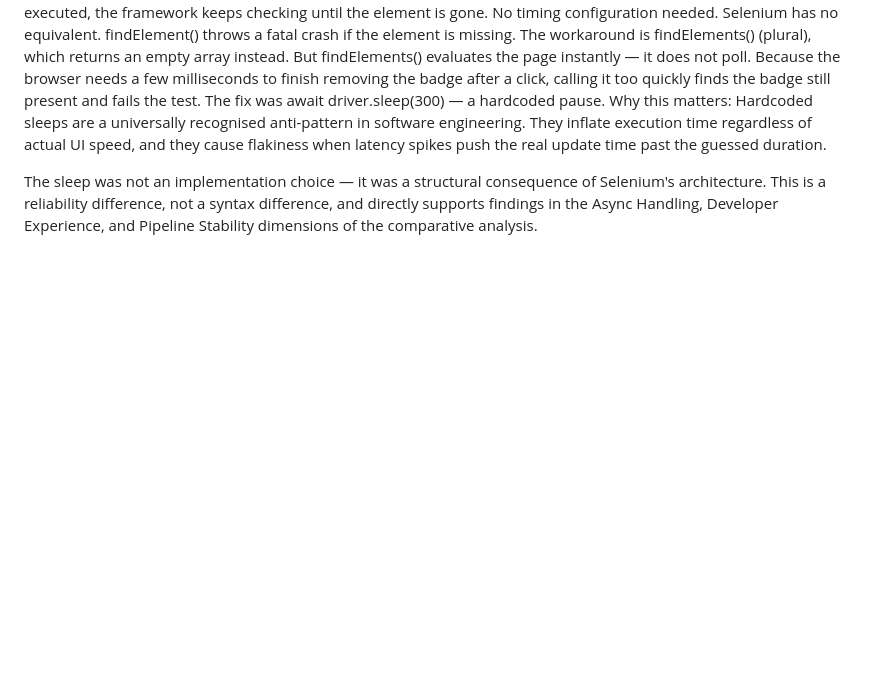
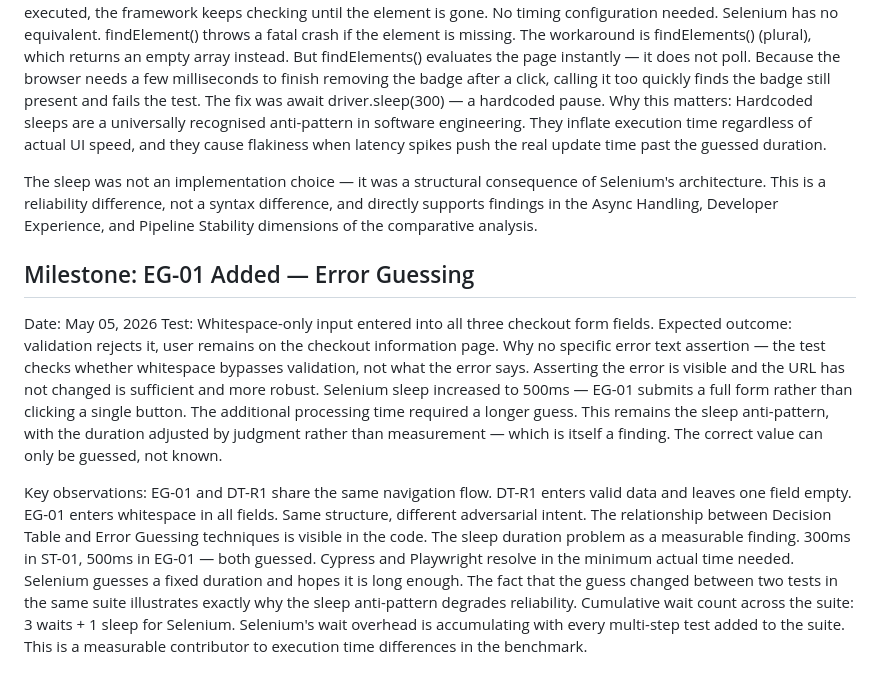
Before and after one commit to Menguin/thesis-automation-lab, a Markdown page: RESEARCH_LOG.md, the part around the change. Rendered like a GitHub page; blank space fills up the shorter version.

Commit message:
docs: analyze non-deterministic heuristics and cumulative wait overhead in EG-01

```diff
--- a/RESEARCH_LOG.md
+++ b/RESEARCH_LOG.md
@@ -205,3 +205,15 @@ Selenium has no equivalent. findElement() throws a fatal crash if the element is
 Why this matters: Hardcoded sleeps are a universally recognised anti-pattern in software engineering. They inflate execution time regardless of actual UI speed, and they cause flakiness when latency spikes push the real update time past the guessed duration.
 
 The sleep was not an implementation choice — it was a structural consequence of Selenium's architecture. This is a reliability difference, not a syntax difference, and directly supports findings in the Async Handling, Developer Experience, and Pipeline Stability dimensions of the comparative analysis.
+
+## Milestone: EG-01 Added — Error Guessing
+Date: May 05, 2026
+Test: Whitespace-only input entered into all three checkout form fields. Expected outcome: validation rejects it, user remains on the checkout information page.
+Why no specific error text assertion — the test checks whether whitespace bypasses validation, not what the error says. Asserting the error is visible and the URL has not changed is sufficient and more robust.
+Selenium sleep increased to 500ms — EG-01 submits a full form rather than clicking a single button. The additional processing time required a longer guess. This remains the sleep anti-pattern, with the duration adjusted by judgment rather than measurement — which is itself a finding. The correct value can only be guessed, not known.
+
+Key observations:
+EG-01 and DT-R1 share the same navigation flow. DT-R1 enters valid data and leaves one field empty. EG-01 enters whitespace in all fields. Same structure, different adversarial intent. The relationship between Decision Table and Error Guessing techniques is visible in the code.
+The sleep duration problem as a measurable finding. 300ms in ST-01, 500ms in EG-01 — both guessed. Cypress and Playwright resolve in the minimum actual time needed. Selenium guesses a fixed duration and hopes it is long enough. The fact that the guess changed between two tests in the same suite illustrates exactly why the sleep anti-pattern degrades reliability.
+Cumulative wait count across the suite: 3 waits + 1 sleep for Selenium.
+Selenium's wait overhead is accumulating with every multi-step test added to the suite. This is a measurable contributor to execution time differences in the benchmark.
```
